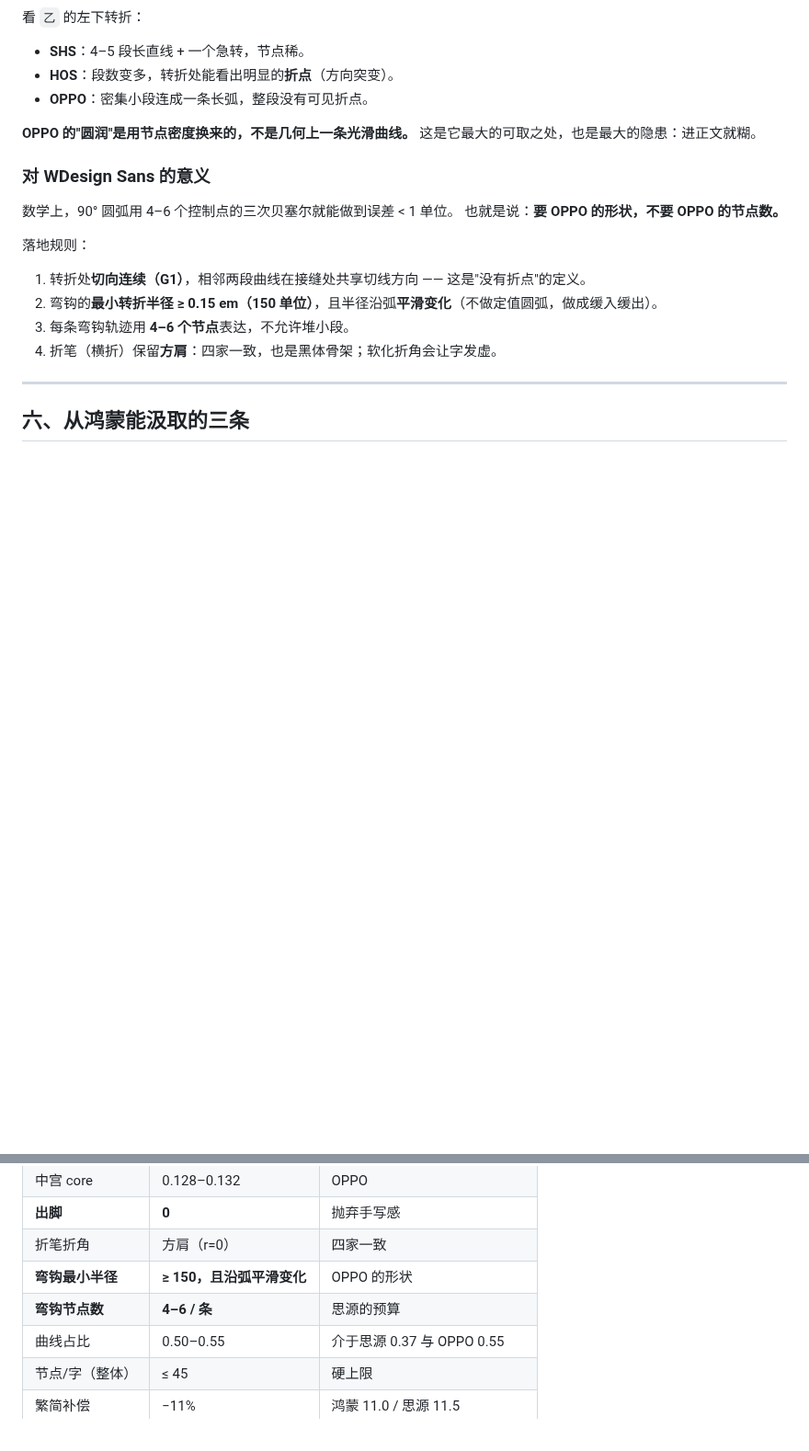
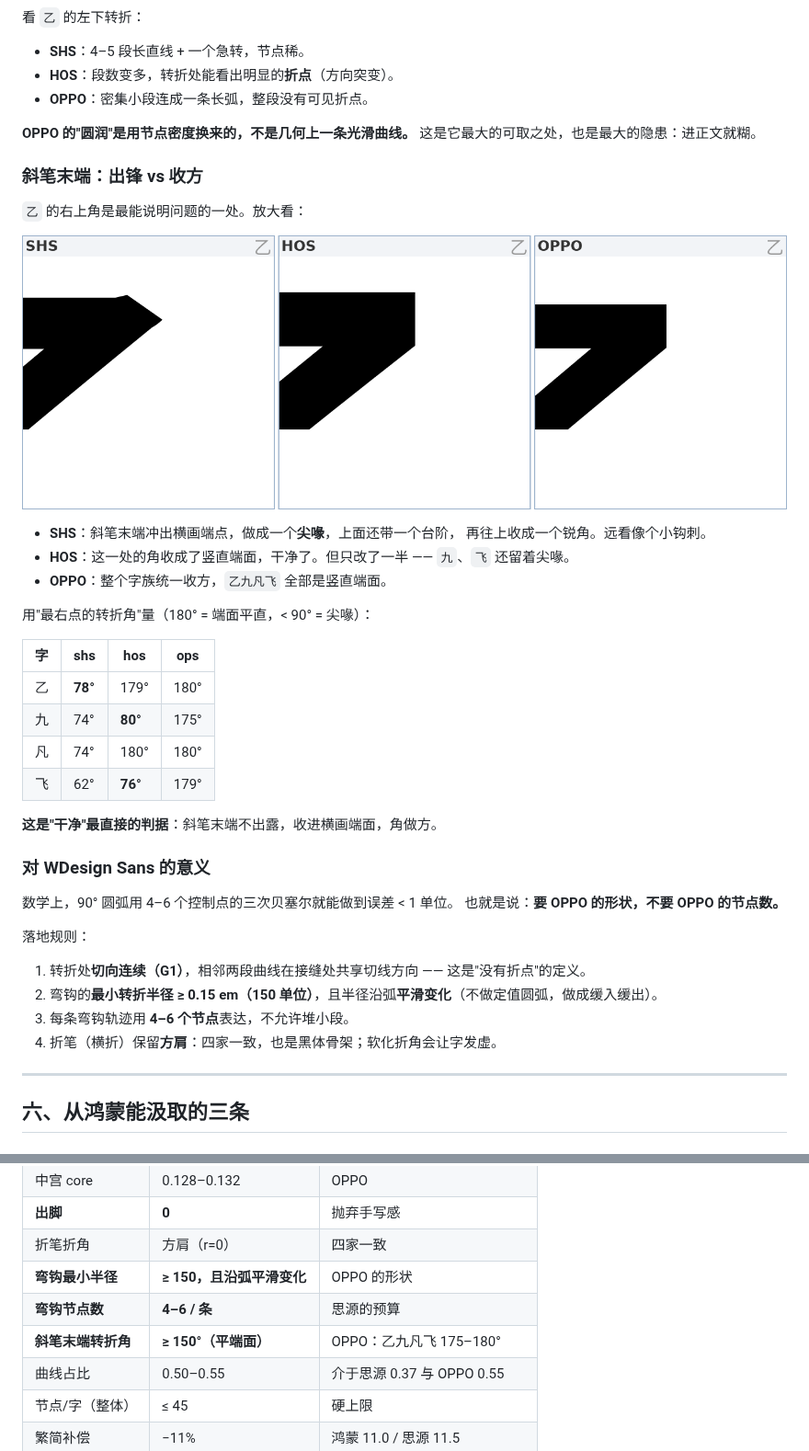
Before and after one commit to w-run/wdsans, a Markdown page: docs/ABSORB.md, 2 parts joined by grey strips. Shown at 92% size. Drawn GitHub-style; pictures changed too: docs/img/beak.png (added); blank space fills up the shorter version.

Commit message:
补：斜笔末端出锋 vs 收方
- 放大发现 SHS 乙字右上角是尖喙+台阶，HOS 只改一半，OPPO 全族统一收方
- 量化：最右点转折角 shs 62-78°，ops 175-180°，hos 76-180° 混杂
- 加入目标参数：斜笔末端转折角 >=150°（平端面）

```diff
--- a/docs/ABSORB.md
+++ b/docs/ABSORB.md
@@ -124,6 +124,28 @@ OPPO 是思源的 **2.1 倍**。
 **OPPO 的"圆润"是用节点密度换来的，不是几何上一条光滑曲线。**
 这是它最大的可取之处，也是最大的隐患：进正文就糊。
 
+### 斜笔末端：出锋 vs 收方
+
+`乙` 的右上角是最能说明问题的一处。放大看：
+
+![乙字右上角](img/beak.png)
+
+- **SHS**：斜笔末端冲出横画端点，做成一个**尖喙**，上面还带一个台阶，
+  再往上收成一个锐角。远看像个小钩刺。
+- **HOS**：这一处的角收成了竖直端面，干净了。但只改了一半 —— `九`、`飞` 还留着尖喙。
+- **OPPO**：整个字族统一收方，`乙九凡飞` 全部是竖直端面。
+
+用"最右点的转折角"量（180° = 端面平直，< 90° = 尖喙）：
+
+| 字 | shs | hos | ops |
+|---|---|---|---|
+| 乙 | **78°** | 179° | 180° |
+| 九 | 74° | **80°** | 175° |
+| 凡 | 74° | 180° | 180° |
+| 飞 | 62° | **76°** | 179° |
+
+**这是"干净"最直接的判据**：斜笔末端不出露，收进横画端面，角做方。
+
 ### 对 WDesign Sans 的意义
 
 数学上，90° 圆弧用 4–6 个控制点的三次贝塞尔就能做到误差 < 1 单位。
@@ -231,6 +253,7 @@ shs 11.5%   hos 11.0%   ops 10.0%   wdo 11.0%
 | 折笔折角 | 方肩（r=0） | 四家一致 |
 | **弯钩最小半径** | **≥ 150，且沿弧平滑变化** | OPPO 的形状 |
 | **弯钩节点数** | **4–6 / 条** | 思源的预算 |
+| **斜笔末端转折角** | **≥ 150°（平端面）** | OPPO：乙九凡飞 175–180° |
 | 曲线占比 | 0.50–0.55 | 介于思源 0.37 与 OPPO 0.55 |
 | 节点/字（整体） | ≤ 45 | 硬上限 |
 | 繁简补偿 | −11% | 鸿蒙 11.0 / 思源 11.5 |
```
